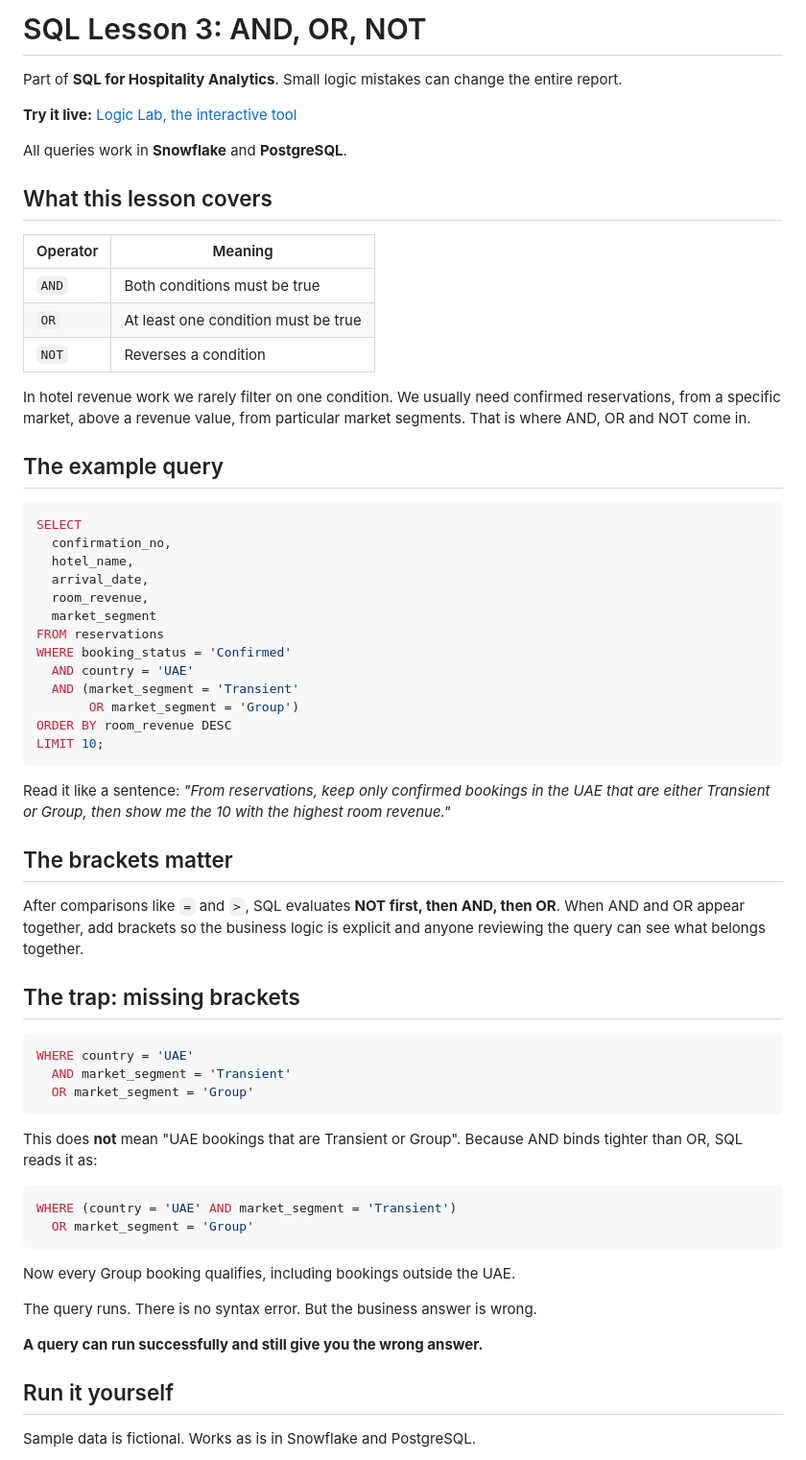
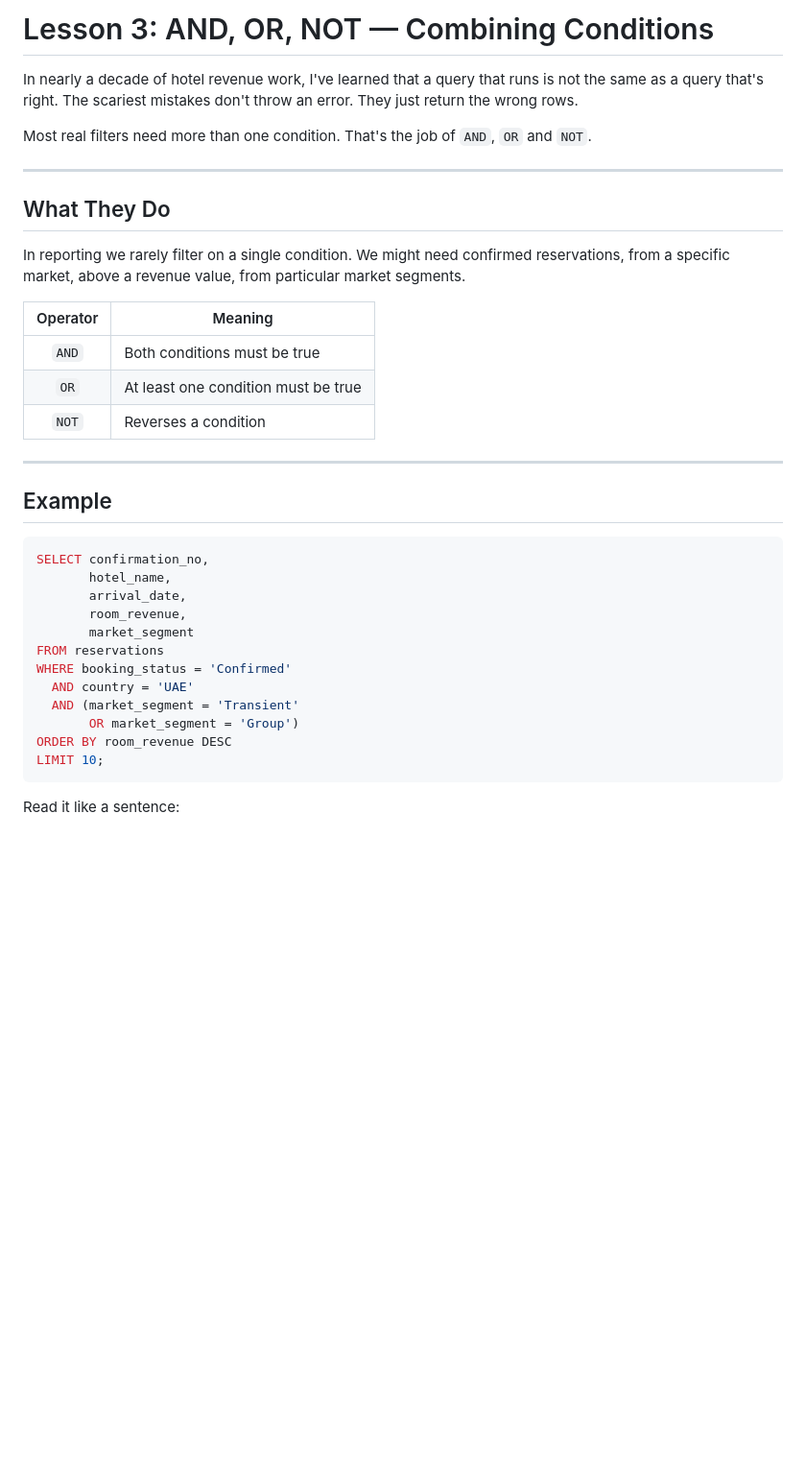
Before and after one commit to MOO242/sql-lesson, a Markdown page: lesson3/SQL Lesson 3: AND, OR, NOT.md, the part around one of its changes. Shown at 96% size. Drawn GitHub-style; blank space fills up the shorter version.

````diff
--- a/lesson3/SQL Lesson 3: AND, OR, NOT.md
+++ b/lesson3/SQL Lesson 3: AND, OR, NOT.md
@@ -1,30 +1,31 @@
-# SQL Lesson 3: AND, OR, NOT
+# Lesson 3: AND, OR, NOT — Combining Conditions
 
-Part of **SQL for Hospitality Analytics**. Small logic mistakes can change the entire report.
+In nearly a decade of hotel revenue work, I've learned that a query that runs is not the same as a query that's right. The scariest mistakes don't throw an error. They just return the wrong rows.
 
-**Try it live:** [Logic Lab, the interactive tool](https://moo242.github.io/sql-lessons/lesson3/)
+Most real filters need more than one condition. That's the job of `AND`, `OR` and `NOT`.
 
-All queries work in **Snowflake** and **PostgreSQL**.
+---
 
-## What this lesson covers
+## What They Do
 
-| Operator | Meaning |
-|---|---|
-| `AND` | Both conditions must be true |
-| `OR` | At least one condition must be true |
-| `NOT` | Reverses a condition |
+In reporting we rarely filter on a single condition. We might need confirmed reservations, from a specific market, above a revenue value, from particular market segments.
 
-In hotel revenue work we rarely filter on one condition. We usually need confirmed reservations, from a specific market, above a revenue value, from particular market segments. That is where AND, OR and NOT come in.
+| Operator | Meaning                              |
+|:--------:|--------------------------------------|
+| `AND`    | Both conditions must be true         |
+| `OR`     | At least one condition must be true  |
+| `NOT`    | Reverses a condition                 |
 
-## The example query
+---
+
+## Example
 
 ```sql
-SELECT
-  confirmation_no,
-  hotel_name,
-  arrival_date,
-  room_revenue,
-  market_segment
+SELECT confirmation_no,
+       hotel_name,
+       arrival_date,
+       room_revenue,
+       market_segment
 FROM reservations
 WHERE booking_status = 'Confirmed'
   AND country = 'UAE'
@@ -34,34 +35,5 @@ ORDER BY room_revenue DESC
 LIMIT 10;
 ```
 
-Read it like a sentence: *"From reservations, keep only confirmed bookings in the UAE that are either Transient or Group, then show me the 10 with the highest room revenue."*
+Read it like a sentence:
 
-## The brackets matter
-
-After comparisons like `=` and `>`, SQL evaluates **NOT first, then AND, then OR**. When AND and OR appear together, add brackets so the business logic is explicit and anyone reviewing the query can see what belongs together.
-
-## The trap: missing brackets
-
-```sql
-WHERE country = 'UAE'
-  AND market_segment = 'Transient'
-  OR market_segment = 'Group'
-```
-
-This does **not** mean "UAE bookings that are Transient or Group". Because AND binds tighter than OR, SQL reads it as:
-
-```sql
-WHERE (country = 'UAE' AND market_segment = 'Transient')
-  OR market_segment = 'Group'
-```
-
-Now every Group booking qualifies, including bookings outside the UAE.
-
-The query runs. There is no syntax error. But the business answer is wrong.
-
-**A query can run successfully and still give you the wrong answer.**
-
-## Run it yourself
-
-Sample data is fictional. Works as is in Snowflake and PostgreSQL.
-
````
Also changed, not shown: other parts of lesson3/SQL Lesson 3: AND, OR, NOT.md (+75 -48 lines).
